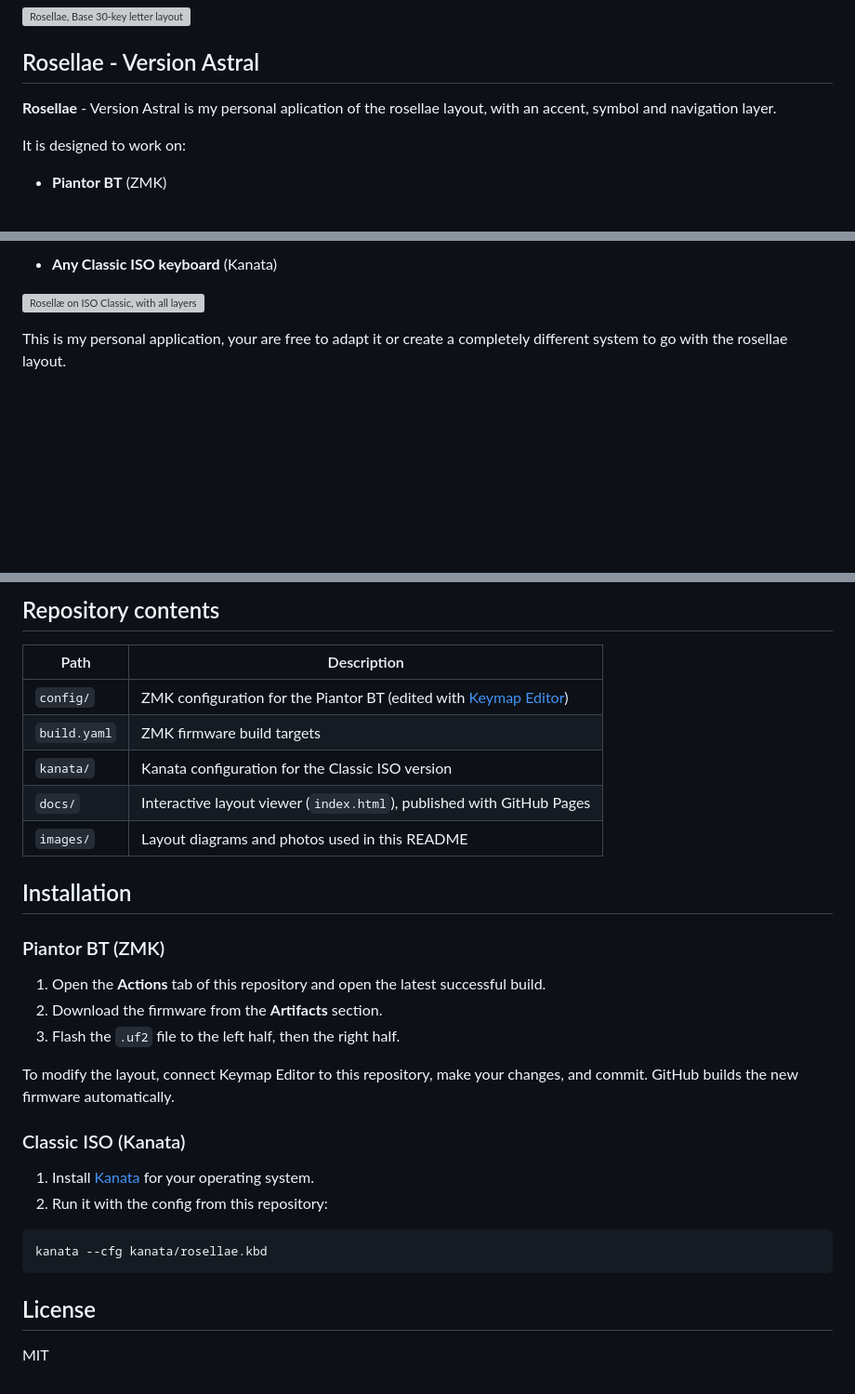
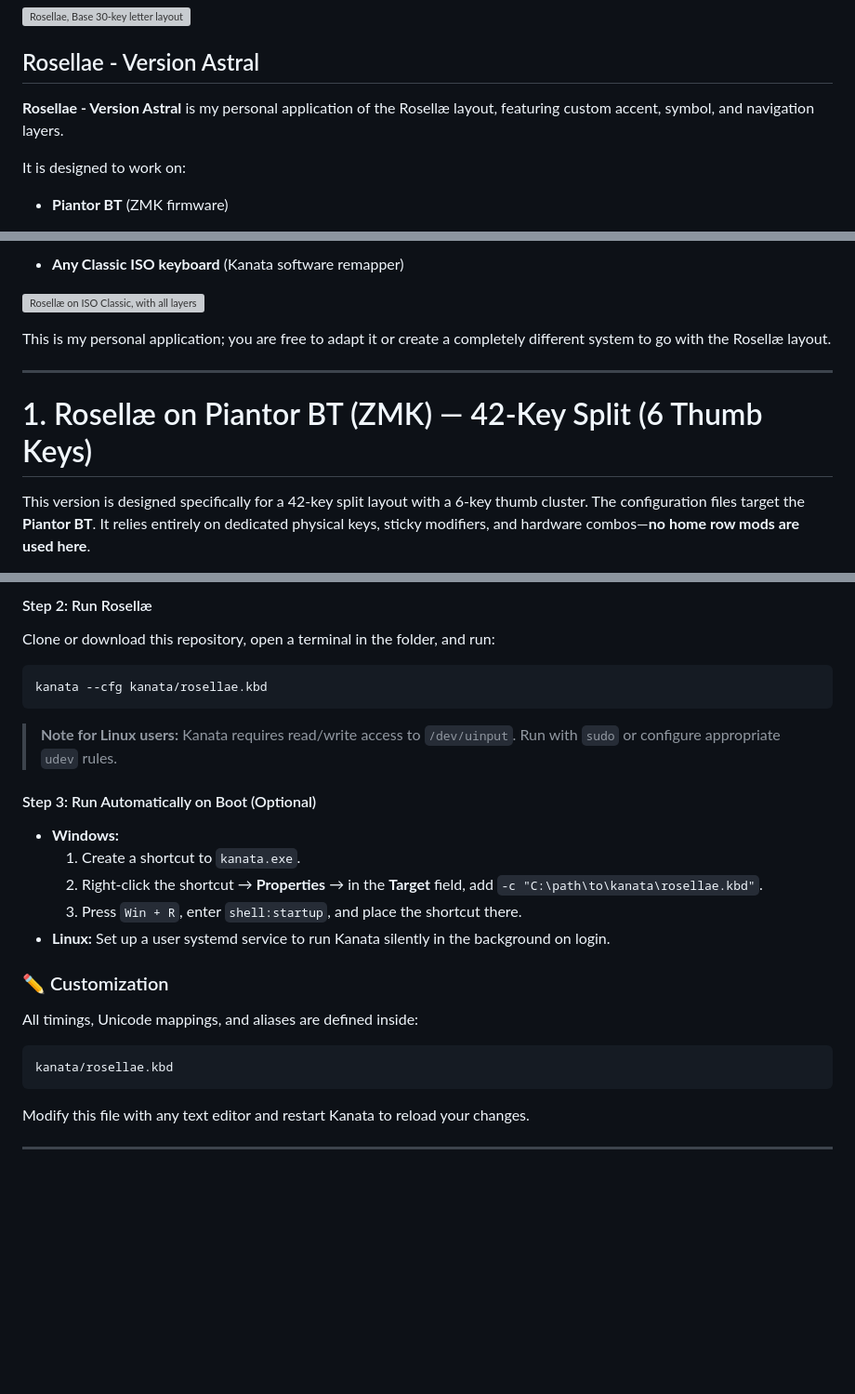
Before and after one commit to AstralBearCoder/Rosellae-Layout, a Markdown page: README.md, 3 parts joined by grey strips. Shown at 93% size. Rendered like a GitHub page; blank space fills up the shorter version; grey boxes are pictures that could not be loaded.

````diff
--- a/README.md
+++ b/README.md
@@ -13,8 +13,8 @@ _The colors show which finger types each key (red: pinky, orange: ring, green: m
 
 ## Rosellae - Version Astral
 
-**Rosellae** - Version Astral is my personal aplication of the rosellae layout, with an accent, symbol and navigation layer.
+**Rosellae - Version Astral** is my personal application of the Rosellæ layout, featuring custom accent, symbol, and navigation layers.
 
 It is designed to work on:
- - **Piantor BT** (ZMK)
+- **Piantor BT** (ZMK firmware)
 
@@ -22,10 +22,13 @@ It is designed to work on:
 
- - **Any Classic ISO keyboard** (Kanata)
+- **Any Classic ISO keyboard** (Kanata software remapper)
 
 ![Rosellæ on ISO Classic, with all layers](Screen/3)
 
+This is my personal application; you are free to adapt it or create a completely different system to go with the Rosellæ layout.
 
-This is my personal application, your are free to adapt it or create a completely different system to go with the rosellae layout.
+---
 
+# 1. Rosellæ on Piantor BT (ZMK) — 42-Key Split (6 Thumb Keys)
 
+This version is designed specifically for a 42-key split layout with a 6-key thumb cluster. The configuration files target the **Piantor BT**. It relies entirely on dedicated physical keys, sticky modifiers, and hardware combos—**no home row mods are used here**.
 
@@ -125,33 +174,24 @@ Differences from the Piantor:
 
-## Repository contents
-
-| Path | Description |
-|------|-------------|
-| `config/` | ZMK configuration for the Piantor BT (edited with [Keymap Editor](https://nickcoutsos.github.io/keymap-editor/)) |
-| `build.yaml` | ZMK firmware build targets |
-| `kanata/` | Kanata configuration for the Classic ISO version |
-| `docs/` | Interactive layout viewer (`index.html`), published with GitHub Pages |
-| `images/` | Layout diagrams and photos used in this README |
-
-## Installation
-
-### Piantor BT (ZMK)
-
-1. Open the **Actions** tab of this repository and open the latest successful build.
-2. Download the firmware from the **Artifacts** section.
-3. Flash the `.uf2` file to the left half, then the right half.
-
-To modify the layout, connect Keymap Editor to this repository, make your changes, and commit. GitHub builds the new firmware automatically.
-
-### Classic ISO (Kanata)
-
-1. Install [Kanata](https://github.com/jtroo/kanata) for your operating system.
-2. Run it with the config from this repository:
-
-```
+#### Step 2: Run Rosellæ
+Clone or download this repository, open a terminal in the folder, and run:
+```bash
 kanata --cfg kanata/rosellae.kbd
 ```
+> **Note for Linux users:** Kanata requires read/write access to `/dev/uinput`. Run with `sudo` or configure appropriate `udev` rules.
 
-## License
+#### Step 3: Run Automatically on Boot (Optional)
+- **Windows:**
+  1. Create a shortcut to `kanata.exe`.
+  2. Right-click the shortcut → **Properties** → in the **Target** field, add `-c "C:\path\to\kanata\rosellae.kbd"`.
+  3. Press `Win + R`, enter `shell:startup`, and place the shortcut there.
+- **Linux:**
+  Set up a user systemd service to run Kanata silently in the background on login.
 
-MIT
+### ✏️ Customization
+All timings, Unicode mappings, and aliases are defined inside:
+```text
+kanata/rosellae.kbd
+```
+Modify this file with any text editor and restart Kanata to reload your changes.
+
+---
````
Also changed, not shown: other parts of README.md (+108 -62 lines).
